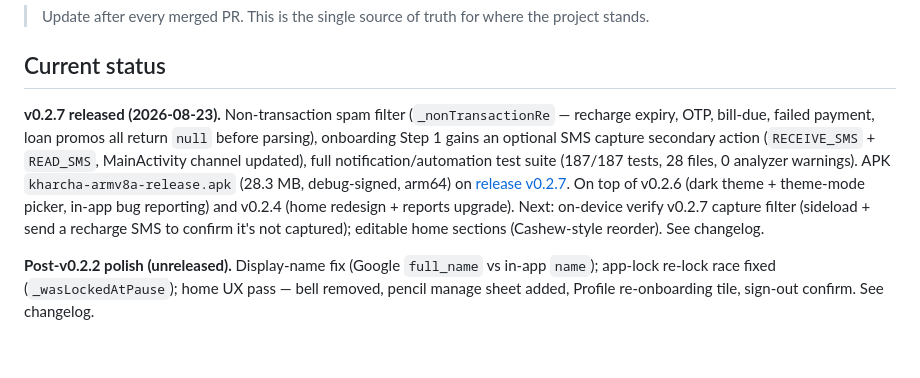
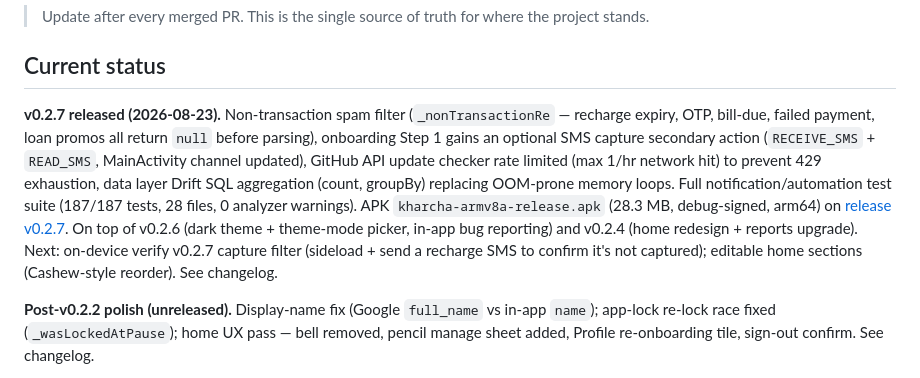
Before and after one commit to AkashPriyadarshii/kharcha, a Markdown page: docs/state.md, the part around the change. Drawn GitHub-style; blank space fills up the shorter version.

Commit message:
docs: update state and handoff to reflect v0.2.7 release

```diff
--- a/docs/state.md
+++ b/docs/state.md
@@ -4,7 +4,7 @@
 
 ## Current status
 
-**v0.2.7 released (2026-08-23).** Non-transaction spam filter (`_nonTransactionRe` — recharge expiry, OTP, bill-due, failed payment, loan promos all return `null` before parsing), onboarding Step 1 gains an optional SMS capture secondary action (`RECEIVE_SMS` + `READ_SMS`, MainActivity channel updated), full notification/automation test suite (187/187 tests, 28 files, 0 analyzer warnings). APK `kharcha-armv8a-release.apk` (28.3 MB, debug-signed, arm64) on [release v0.2.7](https://github.com/AkashPriyadarshii/kharcha/releases/tag/v0.2.7). On top of v0.2.6 (dark theme + theme-mode picker, in-app bug reporting) and v0.2.4 (home redesign + reports upgrade). Next: on-device verify v0.2.7 capture filter (sideload + send a recharge SMS to confirm it's not captured); editable home sections (Cashew-style reorder). See changelog.
+**v0.2.7 released (2026-08-23).** Non-transaction spam filter (`_nonTransactionRe` — recharge expiry, OTP, bill-due, failed payment, loan promos all return `null` before parsing), onboarding Step 1 gains an optional SMS capture secondary action (`RECEIVE_SMS` + `READ_SMS`, MainActivity channel updated), GitHub API update checker rate limited (max 1/hr network hit) to prevent 429 exhaustion, data layer Drift SQL aggregation (count, groupBy) replacing OOM-prone memory loops. Full notification/automation test suite (187/187 tests, 28 files, 0 analyzer warnings). APK `kharcha-armv8a-release.apk` (28.3 MB, debug-signed, arm64) on [release v0.2.7](https://github.com/AkashPriyadarshii/kharcha/releases/tag/v0.2.7). On top of v0.2.6 (dark theme + theme-mode picker, in-app bug reporting) and v0.2.4 (home redesign + reports upgrade). Next: on-device verify v0.2.7 capture filter (sideload + send a recharge SMS to confirm it's not captured); editable home sections (Cashew-style reorder). See changelog.
 
 **Post-v0.2.2 polish (unreleased).** Display-name fix (Google `full_name` vs in-app `name`); app-lock re-lock race fixed (`_wasLockedAtPause`); home UX pass — bell removed, pencil manage sheet added, Profile re-onboarding tile, sign-out confirm. See changelog.
 
```
Also changed, not shown: docs/handoff.md (+1 -1 lines).
